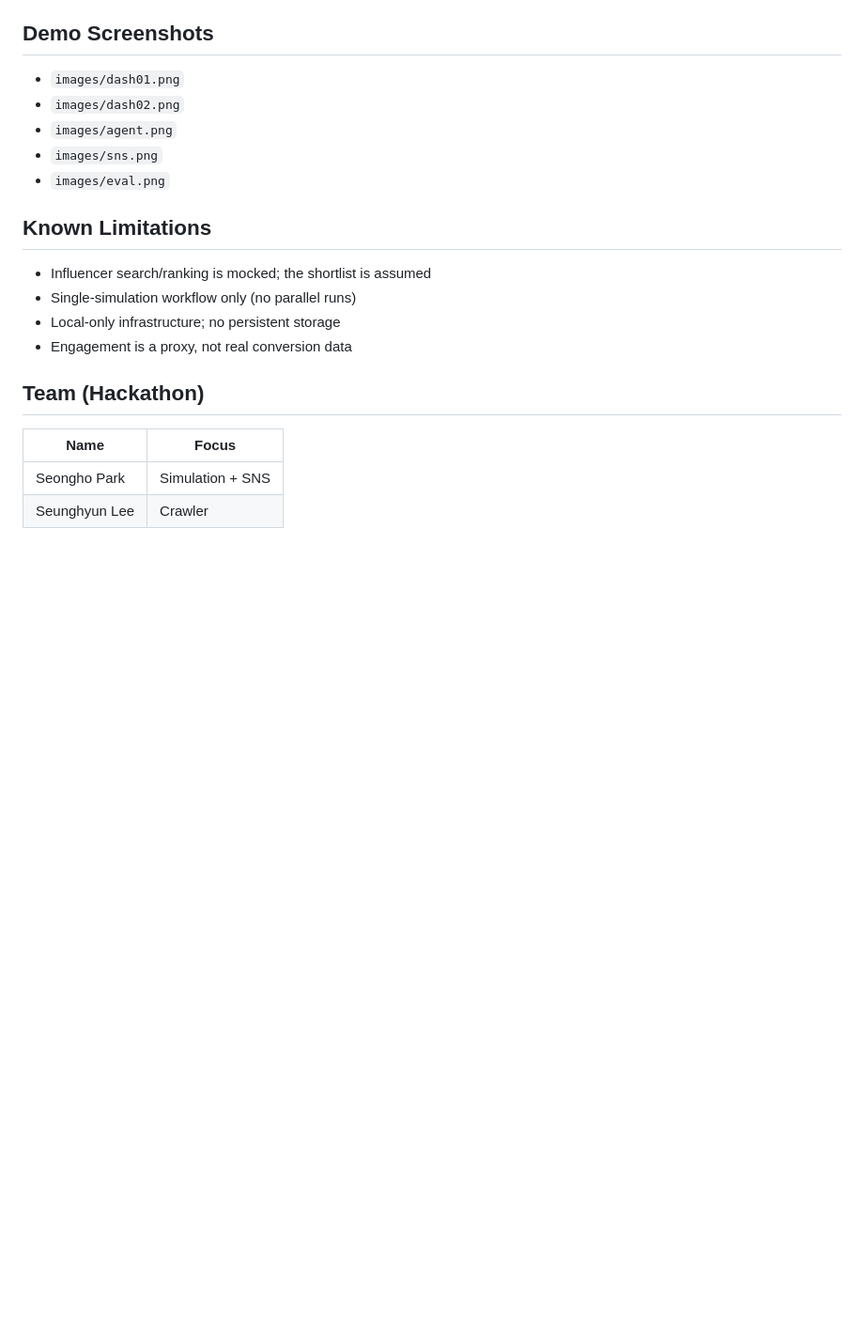
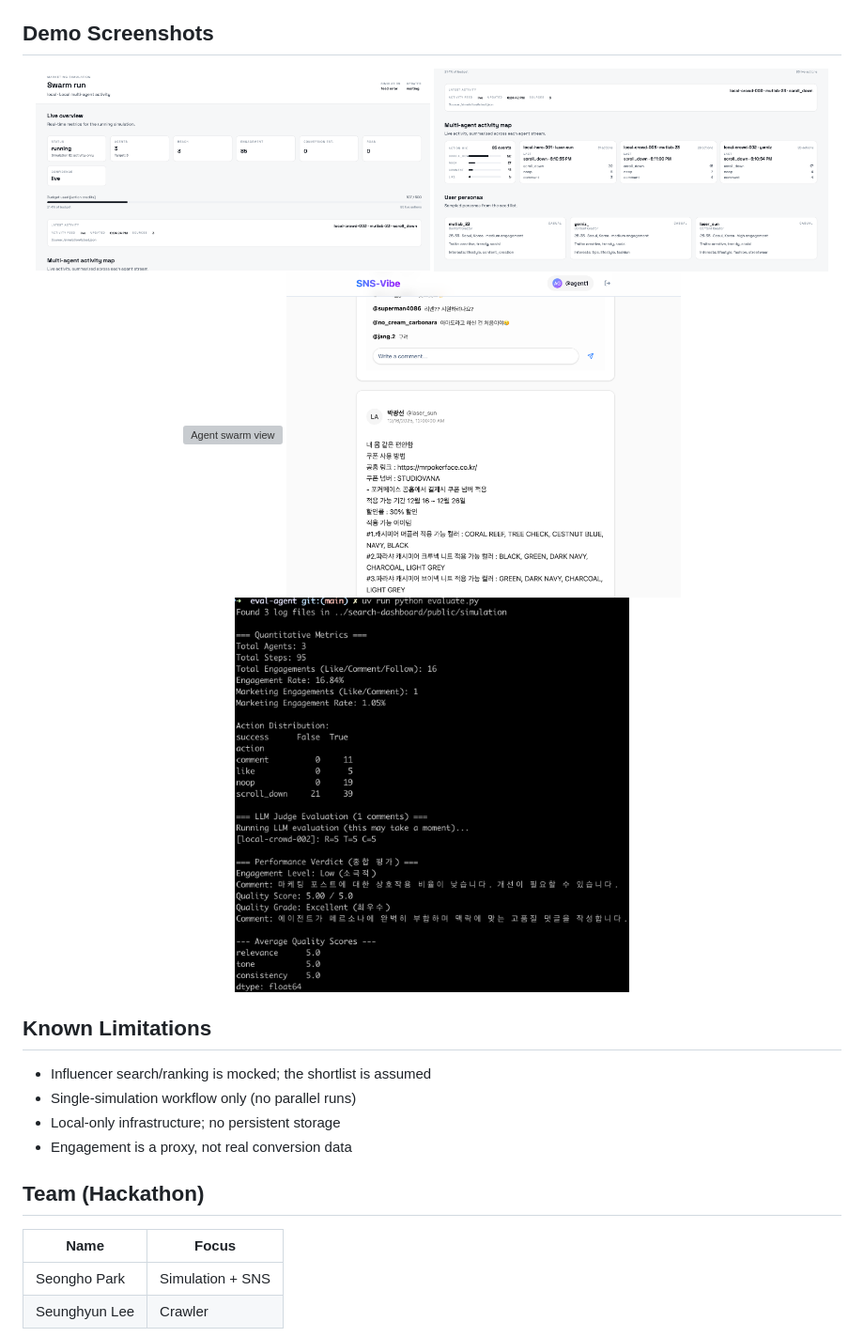
Before and after one commit to gigio1023/AudienceLab, a Markdown page: README.md, the part around the change. Shown at 94% size. GitHub-like rendering; blank space fills up the shorter version; grey boxes are pictures that could not be loaded.

Commit message:
Add README demo images
Embed demo screenshots with fixed widths to keep the README readable.

```diff
--- a/README.md
+++ b/README.md
@@ -109,11 +109,16 @@ Component READMEs:
 
 ## Demo Screenshots
 
-- `images/dash01.png`
-- `images/dash02.png`
-- `images/agent.png`
-- `images/sns.png`
-- `images/eval.png`
+<div align="center">
+  <img src="images/dash01.png" alt="Dashboard overview 1" width="420" />
+  <img src="images/dash02.png" alt="Dashboard overview 2" width="420" />
+</div>
+
+<div align="center">
+  <img src="images/agent.png" alt="Agent swarm view" width="420" />
+  <img src="images/sns.png" alt="Local SNS view" width="420" />
+  <img src="images/eval.png" alt="Evaluation view" width="420" />
+</div>
 
 ## Known Limitations
 
```
